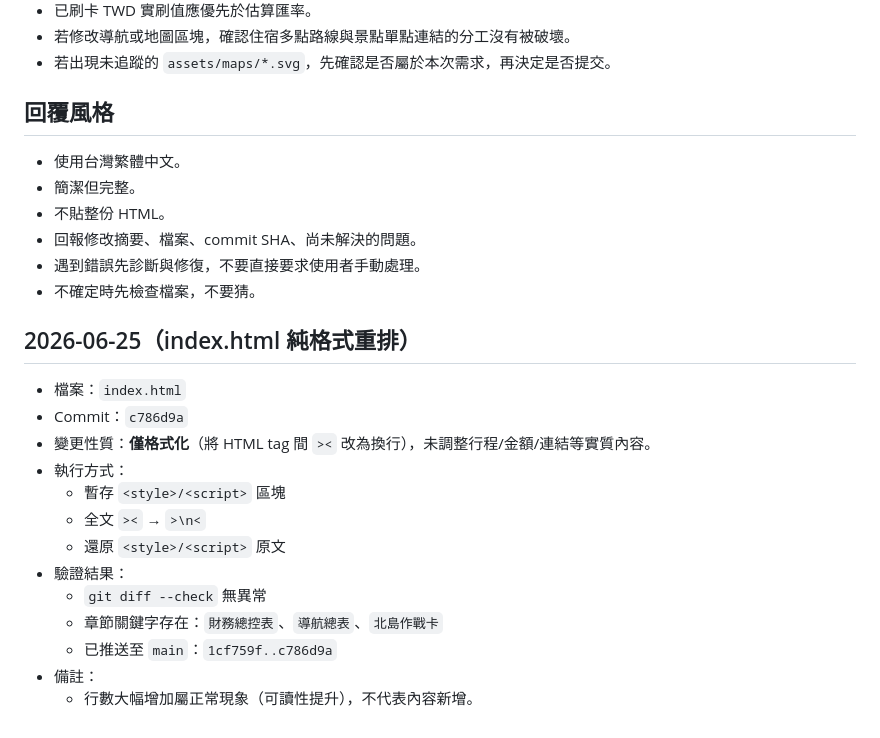
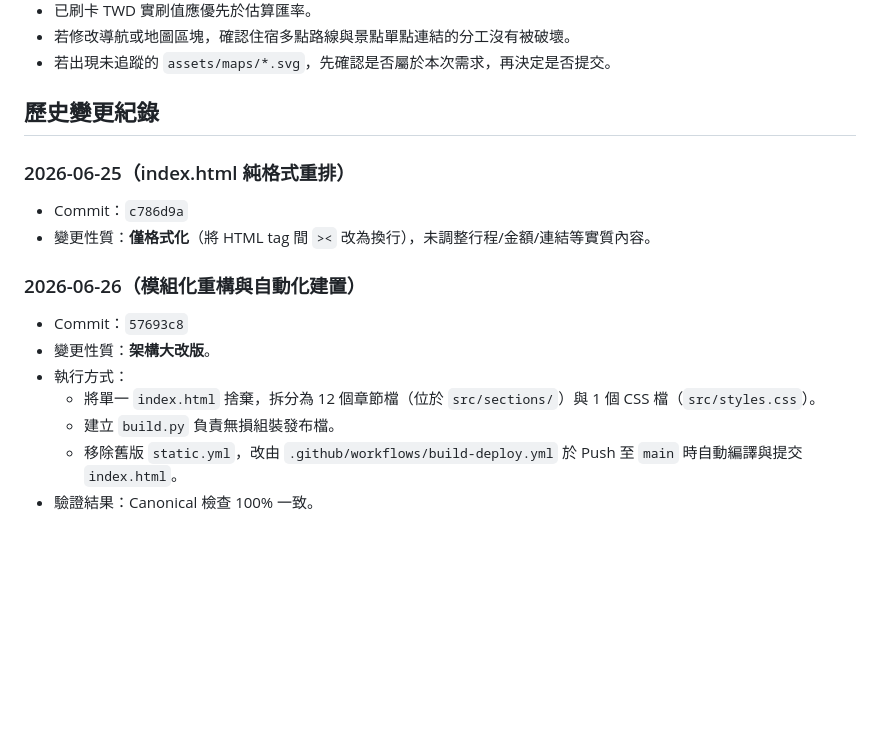
Before and after one commit to g26910033/nz-handbook, a Markdown page: AGENTS.md, the part around one of its changes. GitHub-like rendering; blank space fills up the shorter version.

Commit message:
Docs: update AGENTS.md for new build system

```diff
--- a/AGENTS.md
+++ b/AGENTS.md
@@ -206,27 +177,17 @@
 - 若修改導航或地圖區塊，確認住宿多點路線與景點單點連結的分工沒有被破壞。
 - 若出現未追蹤的 `assets/maps/*.svg`，先確認是否屬於本次需求，再決定是否提交。
 
-## 回覆風格
+## 歷史變更紀錄
 
-- 使用台灣繁體中文。
-- 簡潔但完整。
-- 不貼整份 HTML。
-- 回報修改摘要、檔案、commit SHA、尚未解決的問題。
-- 遇到錯誤先診斷與修復，不要直接要求使用者手動處理。
-- 不確定時先檢查檔案，不要猜。
-
-## 2026-06-25（index.html 純格式重排）
-
-- 檔案：`index.html`
+### 2026-06-25（index.html 純格式重排）
 - Commit：`c786d9a`
 - 變更性質：**僅格式化**（將 HTML tag 間 `><` 改為換行），未調整行程/金額/連結等實質內容。
+
+### 2026-06-26（模組化重構與自動化建置）
+- Commit：`57693c8`
+- 變更性質：**架構大改版**。
 - 執行方式：
-  - 暫存 `<style>/<script>` 區塊
-  - 全文 `><` → `>\n<`
-  - 還原 `<style>/<script>` 原文
-- 驗證結果：
-  - `git diff --check` 無異常
-  - 章節關鍵字存在：`財務總控表`、`導航總表`、`北島作戰卡`
-  - 已推送至 `main`：`1cf759f..c786d9a`
-- 備註：
-  - 行數大幅增加屬正常現象（可讀性提升），不代表內容新增。
+  - 將單一 `index.html` 捨棄，拆分為 12 個章節檔（位於 `src/sections/`）與 1 個 CSS 檔（`src/styles.css`）。
+  - 建立 `build.py` 負責無損組裝發布檔。
+  - 移除舊版 `static.yml`，改由 `.github/workflows/build-deploy.yml` 於 Push 至 `main` 時自動編譯與提交 `index.html`。
+- 驗證結果：Canonical 檢查 100% 一致。
```
Also changed, not shown: other parts of AGENTS.md (+17 -46 lines).
